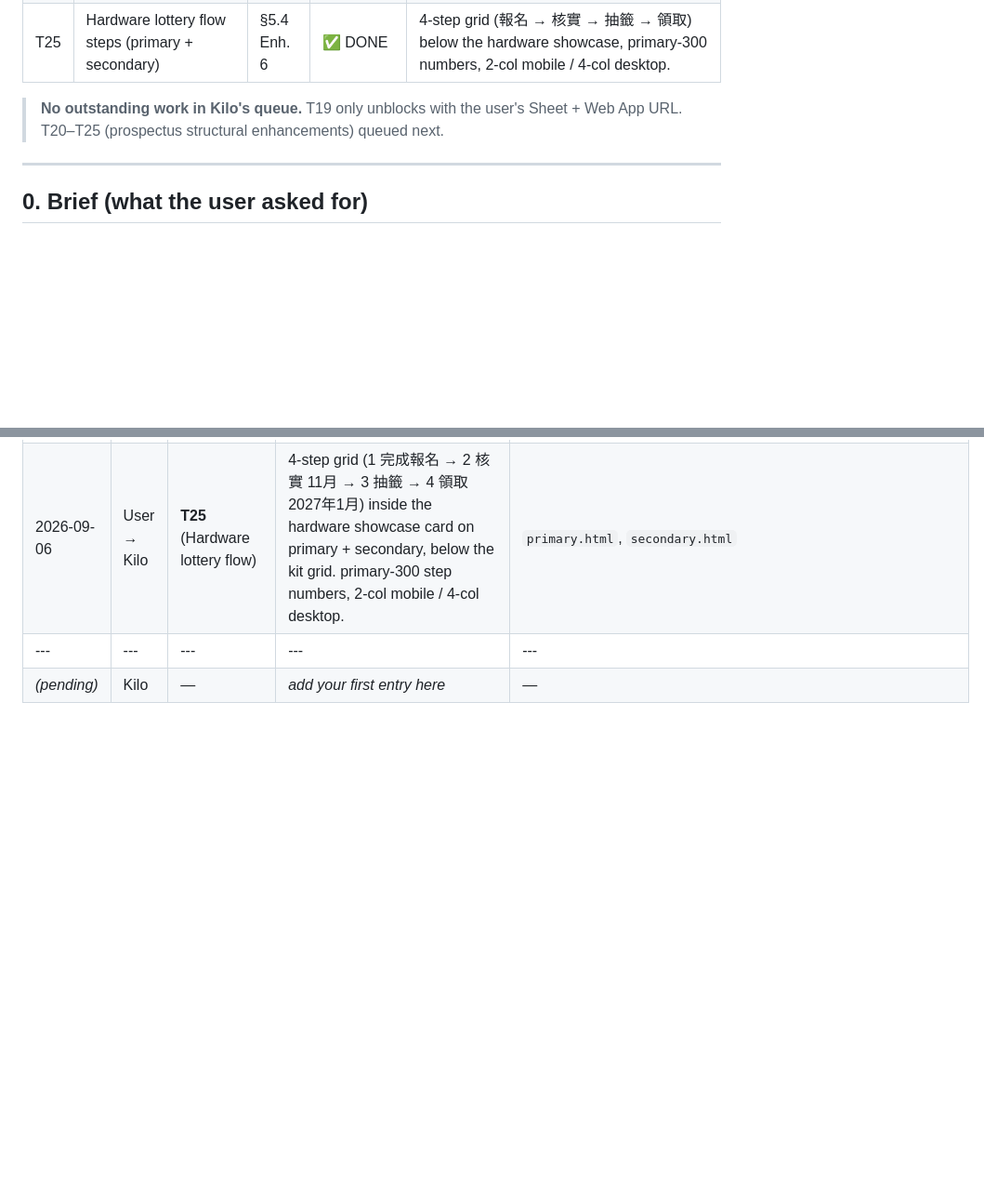
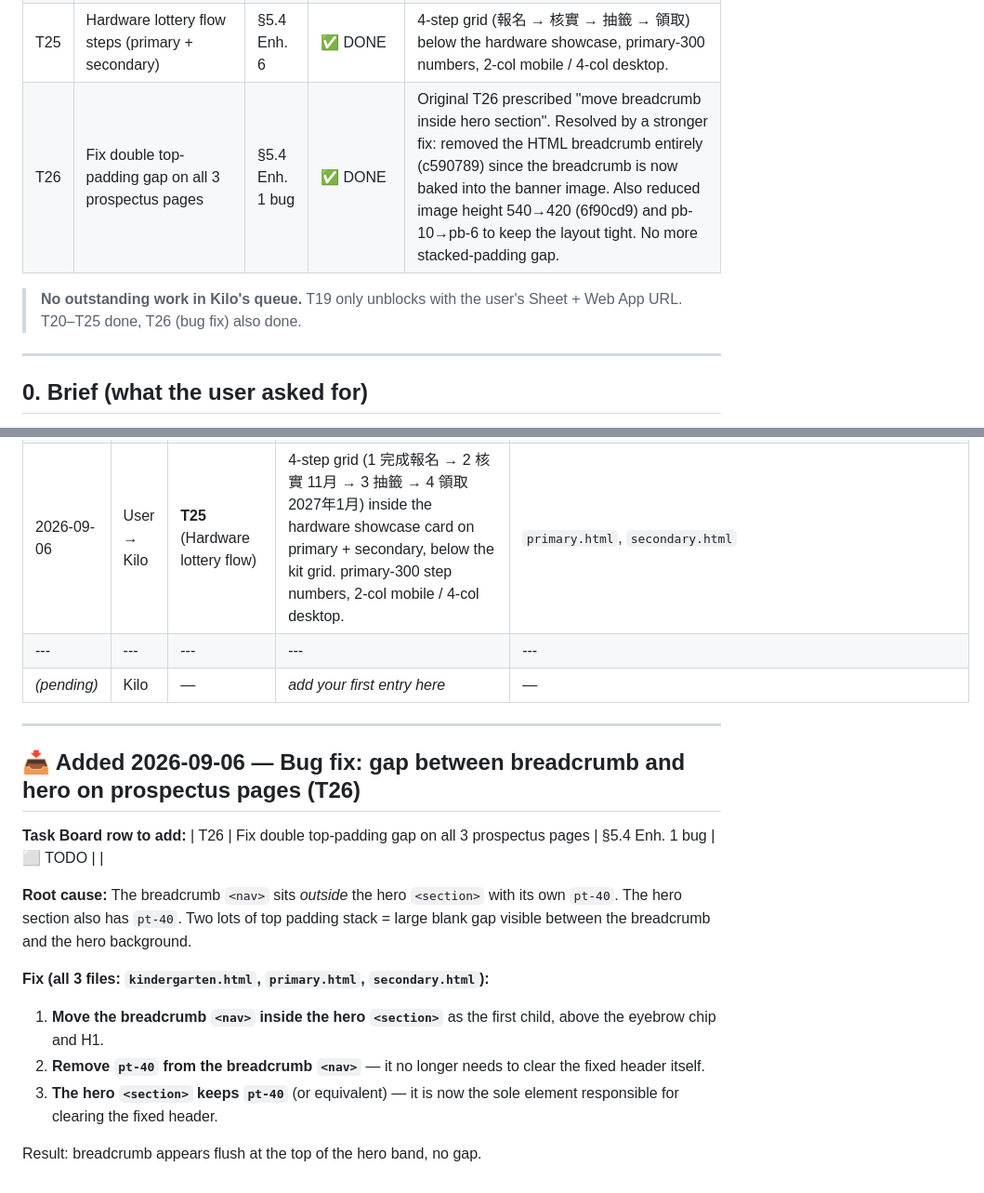
Before and after one commit to oneup24/HKATA_AI_COM, a Markdown page: .kilo/plans/REVAMP_PLAN_V2.md, 2 parts joined by grey strips. Shown at 93% size. Drawn GitHub-style; blank space fills up the shorter version.

Commit message:
docs: mark T26 (gap fix) as DONE; resolve by stronger fix
T26 originally called for moving the breadcrumb <nav> inside the
hero section to eliminate a stacked-padding gap. The stronger fix was
already applied in earlier commits:
  c590789: removed the HTML breadcrumb (now baked into the banner image)
  6f90cd9: shrunk banner image 540→420px + reduced section padding

The stacked-padding gap that T26 described no longer exists, so
T26 is marked ✅ DONE with a note pointing to the actual fix commits.

Task Board row + worklog entry added.

```diff
--- a/.kilo/plans/REVAMP_PLAN_V2.md
+++ b/.kilo/plans/REVAMP_PLAN_V2.md
@@ -90,8 +90,9 @@ This doc is the **single source of truth**. Keep it in sync with reality or it b
 | T23 | In-page anchor nav (primary + secondary) | §5.4 Enh. 4 | ✅ DONE | sticky `top-20 z-30` nav with `本頁內容` + anchor pills; primary: logo/ai/speech/key-dates; secondary: logo/ai/key-dates. Matched id attributes added to each track section. |
 | T24 | "一校多賽道" callout (primary + secondary) | §5.4 Enh. 5 | ✅ DONE | `card p-5 sm:p-6 border-l-4 border-[var(--primary-500)]` info callout with fa-circle-info icon + 2 lines of copy. Inserted between hero and first track. |
 | T25 | Hardware lottery flow steps (primary + secondary) | §5.4 Enh. 6 | ✅ DONE | 4-step grid (報名 → 核實 → 抽籤 → 領取) below the hardware showcase, primary-300 numbers, 2-col mobile / 4-col desktop. |
+| T26 | Fix double top-padding gap on all 3 prospectus pages | §5.4 Enh. 1 bug | ✅ DONE | Original T26 prescribed "move breadcrumb <nav> inside hero section". Resolved by a stronger fix: removed the HTML breadcrumb entirely (c590789) since the breadcrumb is now baked into the banner image. Also reduced image height 540→420 (6f90cd9) and pb-10→pb-6 to keep the layout tight. No more stacked-padding gap. |
 
-> **No outstanding work in Kilo's queue.** T19 only unblocks with the user's Sheet + Web App URL. T20–T25 (prospectus structural enhancements) queued next.
+> **No outstanding work in Kilo's queue.** T19 only unblocks with the user's Sheet + Web App URL. T20–T25 done, T26 (bug fix) also done.
 
 ---
 
@@ -708,3 +710,20 @@ Anything above can be flipped by the user; the plan is internally consistent wit
 | 2026-09-06 | User → Kilo | **T25** (Hardware lottery flow) | 4-step grid (1 完成報名 → 2 核實 11月 → 3 抽籤 → 4 領取 2027年1月) inside the hardware showcase card on primary + secondary, below the kit grid. primary-300 step numbers, 2-col mobile / 4-col desktop. | `primary.html`, `secondary.html` |
 |---|---|---|---|---|
 | _(pending)_ | Kilo | — | _add your first entry here_ | — |
+
+---
+
+## 📥 Added 2026-09-06 — Bug fix: gap between breadcrumb and hero on prospectus pages (T26)
+
+**Task Board row to add:**
+| T26 | Fix double top-padding gap on all 3 prospectus pages | §5.4 Enh. 1 bug | ⬜ TODO | |
+
+**Root cause:** The breadcrumb `<nav>` sits *outside* the hero `<section>` with its own `pt-40`. The hero section also has `pt-40`. Two lots of top padding stack = large blank gap visible between the breadcrumb and the hero background.
+
+**Fix (all 3 files: `kindergarten.html`, `primary.html`, `secondary.html`):**
+
+1. **Move the breadcrumb `<nav>` inside the hero `<section>`** as the first child, above the eyebrow chip and H1.
+2. **Remove `pt-40` from the breadcrumb `<nav>`** — it no longer needs to clear the fixed header itself.
+3. **The hero `<section>` keeps `pt-40`** (or equivalent) — it is now the sole element responsible for clearing the fixed header.
+
+Result: breadcrumb appears flush at the top of the hero band, no gap.
```
Also changed, not shown: other parts of .kilo/plans/REVAMP_PLAN_V2.md (+1 -0 lines).
